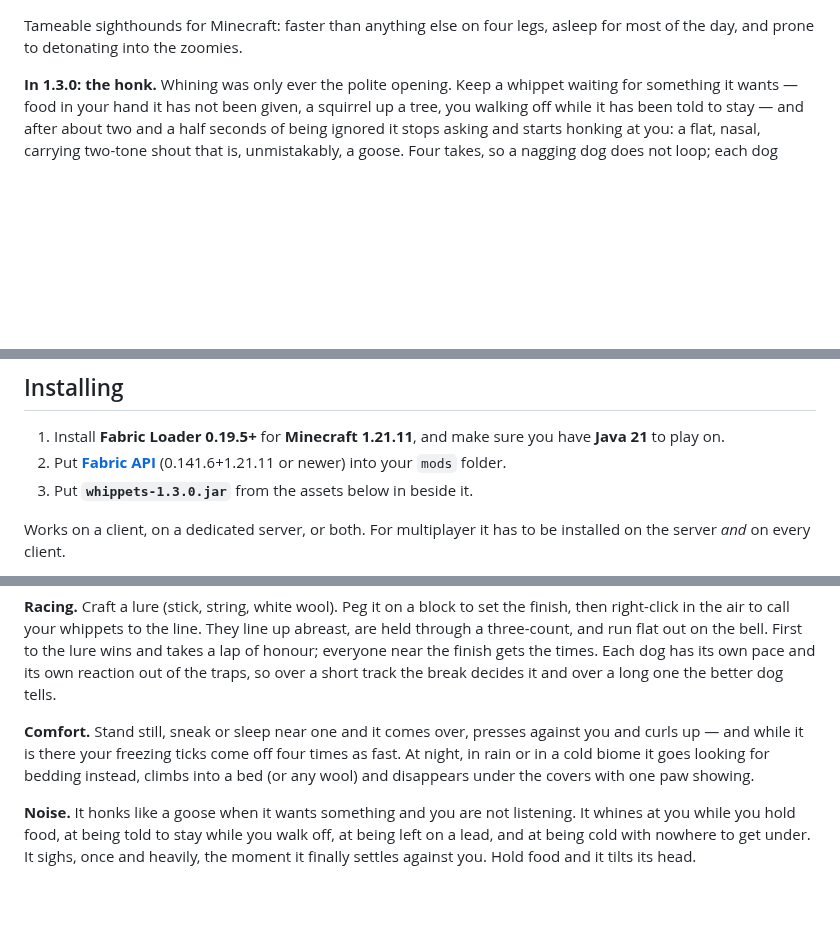
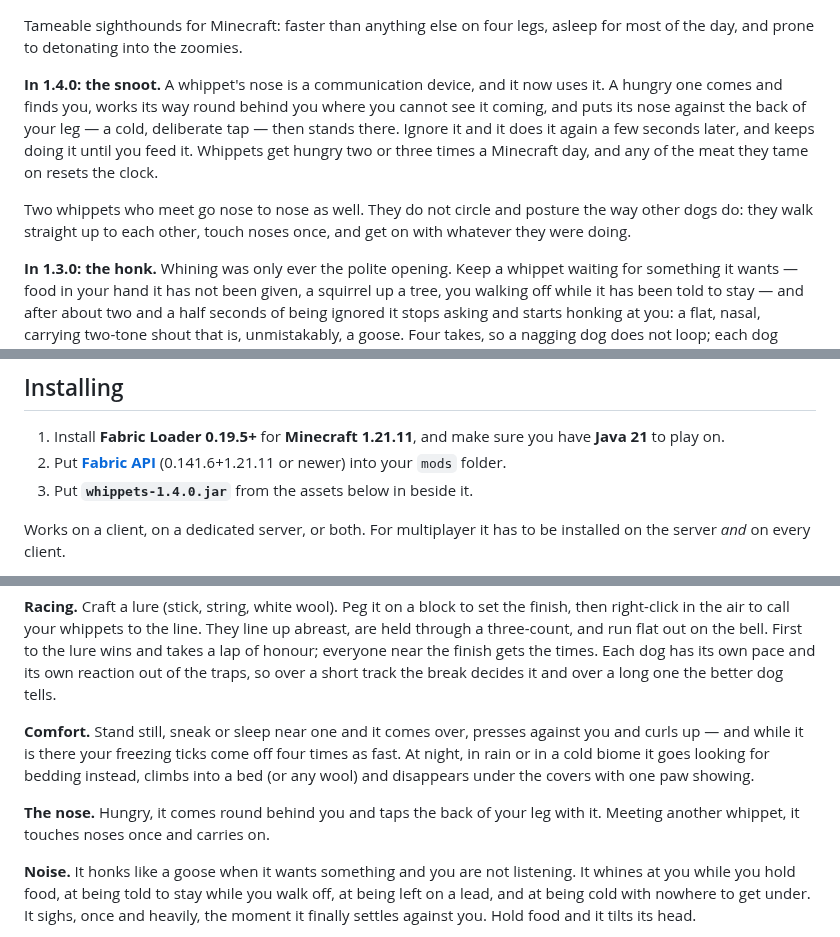
Before and after one commit to matthewgarrett1979/minecraft-whippet, a Markdown page: .github/release-notes.md, 3 parts joined by grey strips. Rendered like a GitHub page; blank space fills up the shorter version.

```diff
--- a/.github/release-notes.md
+++ b/.github/release-notes.md
@@ -1,5 +1,16 @@
 Tameable sighthounds for Minecraft: faster than anything else on four legs,
 asleep for most of the day, and prone to detonating into the zoomies.
+
+**In 1.4.0: the snoot.** A whippet's nose is a communication device, and it now
+uses it. A hungry one comes and finds you, works its way round behind you where
+you cannot see it coming, and puts its nose against the back of your leg — a
+cold, deliberate tap — then stands there. Ignore it and it does it again a few
+seconds later, and keeps doing it until you feed it. Whippets get hungry two or
+three times a Minecraft day, and any of the meat they tame on resets the clock.
+
+Two whippets who meet go nose to nose as well. They do not circle and posture
+the way other dogs do: they walk straight up to each other, touch noses once,
+and get on with whatever they were doing.
 
 **In 1.3.0: the honk.** Whining was only ever the polite opening. Keep a
 whippet waiting for something it wants — food in your hand it has not been
@@ -53,7 +64,7 @@ neck on the half-scale model, and the poses now shrink with them.
    you have **Java 21** to play on.
 2. Put **[Fabric API](https://modrinth.com/mod/fabric-api)** (0.141.6+1.21.11
    or newer) into your `mods` folder.
-3. Put **`whippets-1.3.0.jar`** from the assets below in beside it.
+3. Put **`whippets-1.4.0.jar`** from the assets below in beside it.
 
 Works on a client, on a dedicated server, or both. For multiplayer it has to be
 installed on the server *and* on every client.
@@ -91,6 +102,9 @@ four times as fast. At night, in rain or in a cold biome it goes looking for
 bedding instead, climbs into a bed (or any wool) and disappears under the
 covers with one paw showing.
 
+**The nose.** Hungry, it comes round behind you and taps the back of your leg
+with it. Meeting another whippet, it touches noses once and carries on.
+
 **Noise.** It honks like a goose when it wants something and you are not
 listening. It whines at you while you hold food, at being told to stay while
 you walk off, at being left on a lead, and at being cold with nowhere to get
```
Also changed, not shown: README.md (+15 -0 lines), docs/greeting.png (added), 7 other files.
